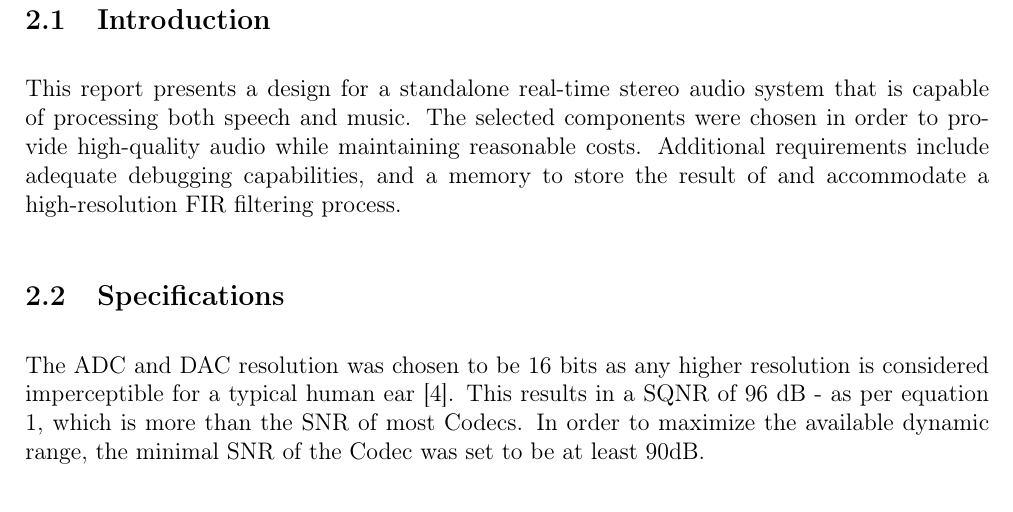
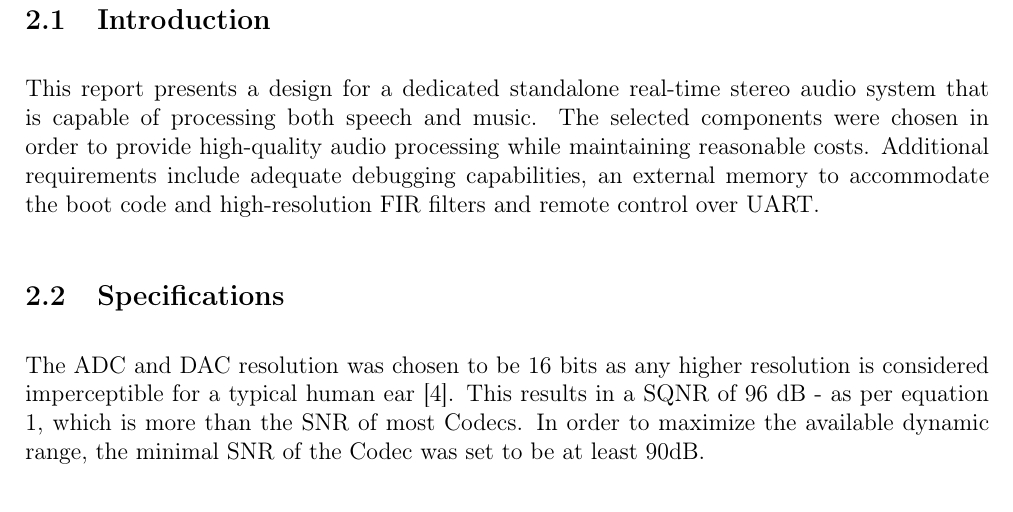
Before and after one commit to mandulaj/2019DSPLabCode, a LaTeX paper (Report.tex, which reads Exercise7.tex): part of page 15 of 19, cut so that both start at the same text. Compiled offline with pdfLaTeX.

Commit message:
update Introduction

```diff
--- a/Exercise7.tex
+++ b/Exercise7.tex
@@ -1,7 +1,7 @@
 \section{Hardware Design}
 
 \subsection{Introduction}
-This report presents a design for a standalone real-time stereo audio system that is capable of processing both speech and music. The selected components were chosen in order to provide high-quality audio while maintaining reasonable costs. Additional requirements include adequate debugging capabilities, and a memory to store the result of and accommodate a high-resolution FIR filtering process.
+This report presents a design for a dedicated standalone real-time stereo audio system that is capable of processing both speech and music. The selected components were chosen in order to provide high-quality audio processing while maintaining reasonable costs. Additional requirements include adequate debugging capabilities, an external memory to accommodate the boot code and high-resolution FIR filters and remote control over UART.
 
 
 \subsection{Specifications}
```
